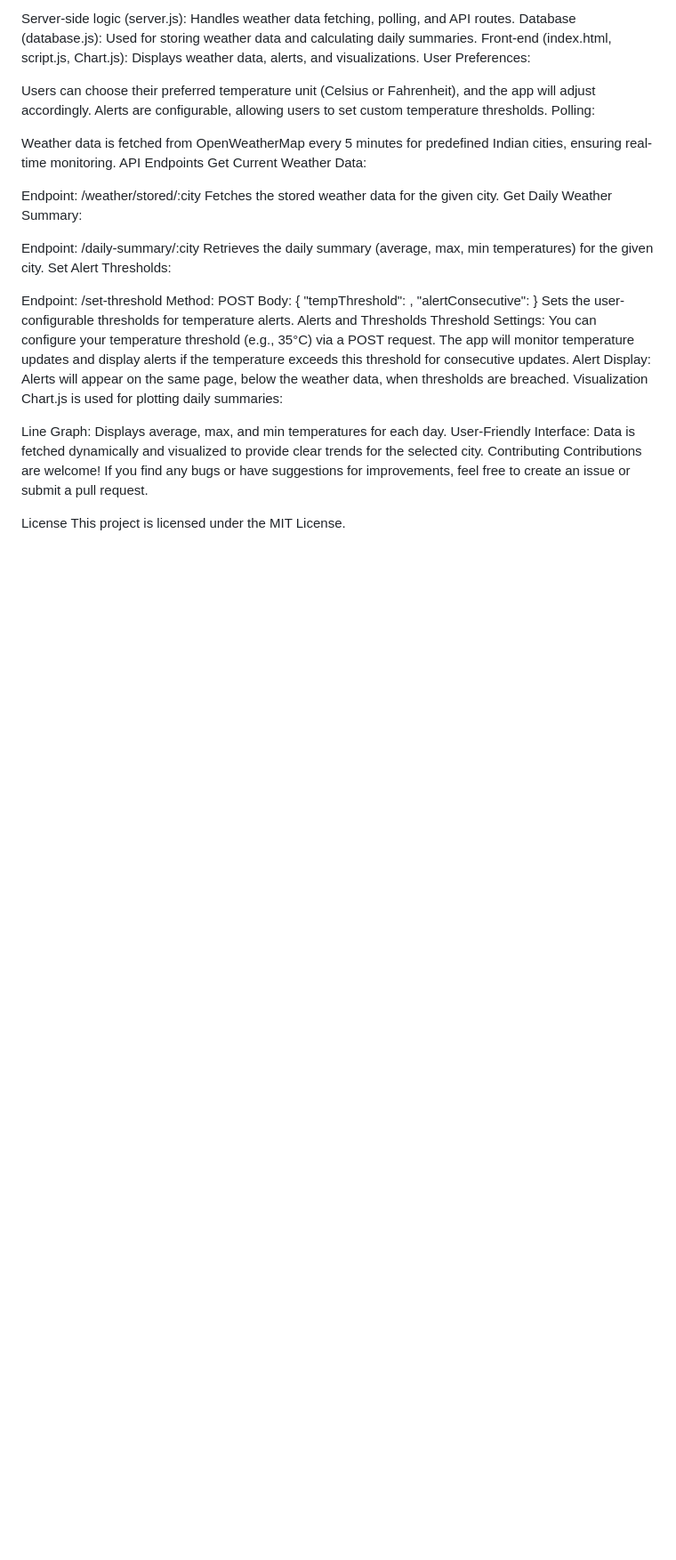
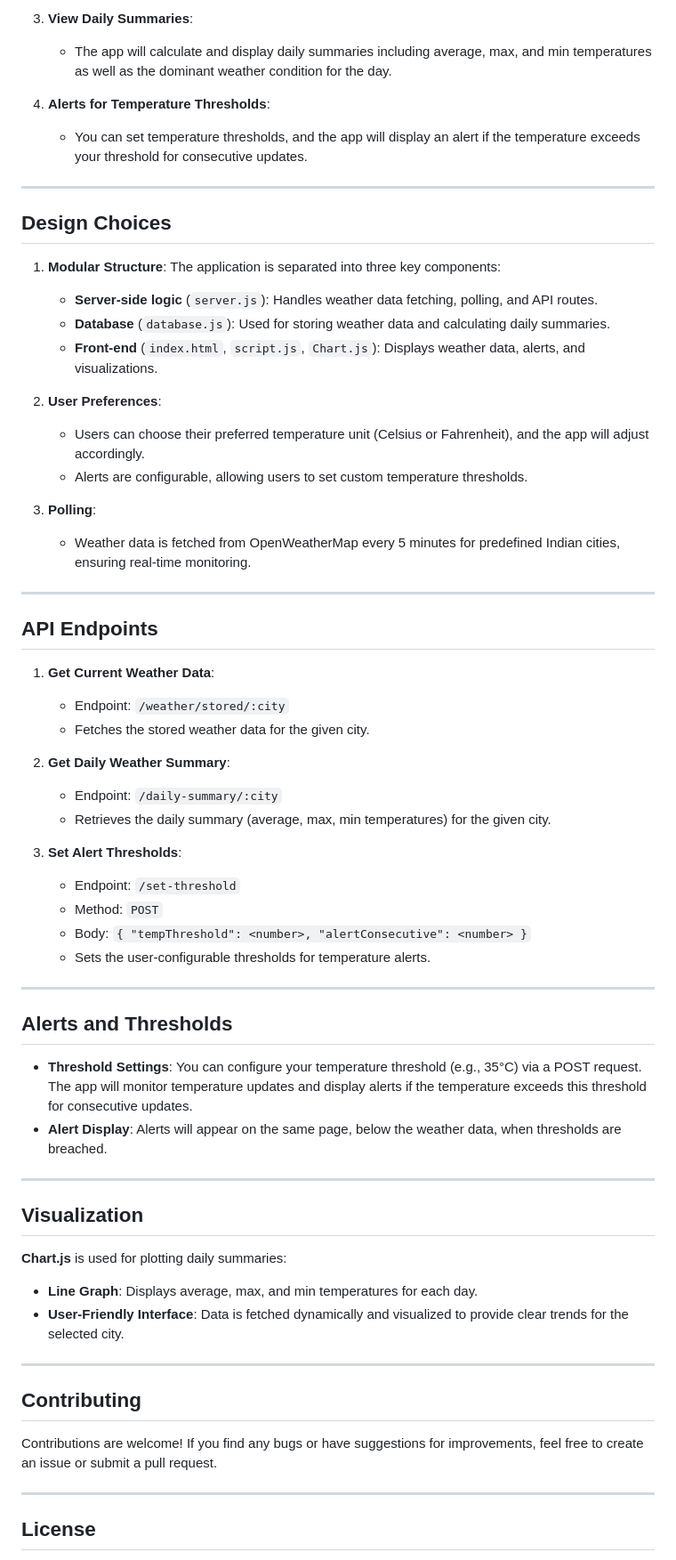
Before and after one commit to anjalig18/zeotape-INTERNSHIP-assignment2, a Markdown page: README.md, the part around the change printed below. Shown: that part at 89% size. GitHub-like rendering; blank space fills up the shorter version.

```diff
--- a/README.md
+++ b/README.md
@@ -109,39 +119,67 @@ Modular Structure: The application is separated into three key components:
 
-Server-side logic (server.js): Handles weather data fetching, polling, and API routes.
-Database (database.js): Used for storing weather data and calculating daily summaries.
-Front-end (index.html, script.js, Chart.js): Displays weather data, alerts, and visualizations.
-User Preferences:
+3. **View Daily Summaries**:
+   - The app will calculate and display daily summaries including average, max, and min temperatures as well as the dominant weather condition for the day.
 
-Users can choose their preferred temperature unit (Celsius or Fahrenheit), and the app will adjust accordingly.
-Alerts are configurable, allowing users to set custom temperature thresholds.
-Polling:
+4. **Alerts for Temperature Thresholds**:
+   - You can set temperature thresholds, and the app will display an alert if the temperature exceeds your threshold for consecutive updates.
 
-Weather data is fetched from OpenWeatherMap every 5 minutes for predefined Indian cities, ensuring real-time monitoring.
-API Endpoints
-Get Current Weather Data:
+---
 
-Endpoint: /weather/stored/:city
-Fetches the stored weather data for the given city.
-Get Daily Weather Summary:
+## **Design Choices**
 
-Endpoint: /daily-summary/:city
-Retrieves the daily summary (average, max, min temperatures) for the given city.
-Set Alert Thresholds:
+1. **Modular Structure**: The application is separated into three key components:
+   - **Server-side logic** (`server.js`): Handles weather data fetching, polling, and API routes.
+   - **Database** (`database.js`): Used for storing weather data and calculating daily summaries.
+   - **Front-end** (`index.html`, `script.js`, `Chart.js`): Displays weather data, alerts, and visualizations.
 
-Endpoint: /set-threshold
-Method: POST
-Body: { "tempThreshold": <number>, "alertConsecutive": <number> }
-Sets the user-configurable thresholds for temperature alerts.
-Alerts and Thresholds
-Threshold Settings: You can configure your temperature threshold (e.g., 35°C) via a POST request. The app will monitor temperature updates and display alerts if the temperature exceeds this threshold for consecutive updates.
-Alert Display: Alerts will appear on the same page, below the weather data, when thresholds are breached.
-Visualization
-Chart.js is used for plotting daily summaries:
+2. **User Preferences**:
+   - Users can choose their preferred temperature unit (Celsius or Fahrenheit), and the app will adjust accordingly.
+   - Alerts are configurable, allowing users to set custom temperature thresholds.
 
-Line Graph: Displays average, max, and min temperatures for each day.
-User-Friendly Interface: Data is fetched dynamically and visualized to provide clear trends for the selected city.
-Contributing
+3. **Polling**:
+   - Weather data is fetched from OpenWeatherMap every 5 minutes for predefined Indian cities, ensuring real-time monitoring.
+
+---
+
+## **API Endpoints**
+
+1. **Get Current Weather Data**:
+   - Endpoint: `/weather/stored/:city`
+   - Fetches the stored weather data for the given city.
+
+2. **Get Daily Weather Summary**:
+   - Endpoint: `/daily-summary/:city`
+   - Retrieves the daily summary (average, max, min temperatures) for the given city.
+
+3. **Set Alert Thresholds**:
+   - Endpoint: `/set-threshold`
+   - Method: `POST`
+   - Body: `{ "tempThreshold": <number>, "alertConsecutive": <number> }`
+   - Sets the user-configurable thresholds for temperature alerts.
+
+---
+
+## **Alerts and Thresholds**
+
+- **Threshold Settings**: You can configure your temperature threshold (e.g., 35°C) via a POST request. The app will monitor temperature updates and display alerts if the temperature exceeds this threshold for consecutive updates.
+- **Alert Display**: Alerts will appear on the same page, below the weather data, when thresholds are breached.
+
+---
+
+## **Visualization**
+
+**Chart.js** is used for plotting daily summaries:
+- **Line Graph**: Displays average, max, and min temperatures for each day.
+- **User-Friendly Interface**: Data is fetched dynamically and visualized to provide clear trends for the selected city.
+
+---
+
+## **Contributing**
+
 Contributions are welcome! If you find any bugs or have suggestions for improvements, feel free to create an issue or submit a pull request.
 
-License
+---
+
+## **License**
+
 This project is licensed under the MIT License.
```
Also changed, not shown: other parts of README.md (+50 -40 lines).
